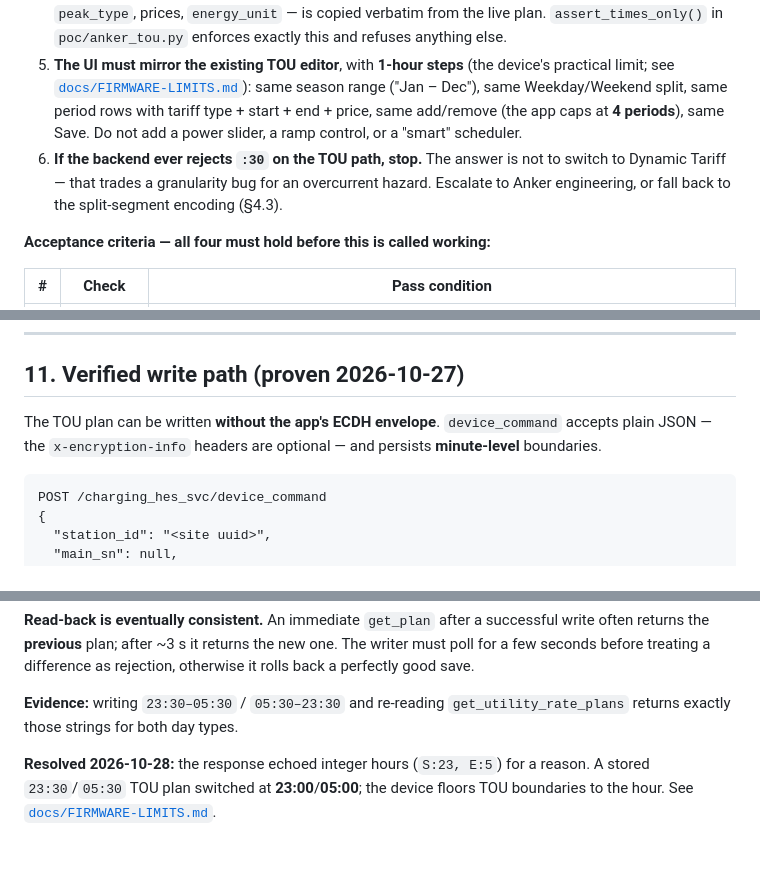
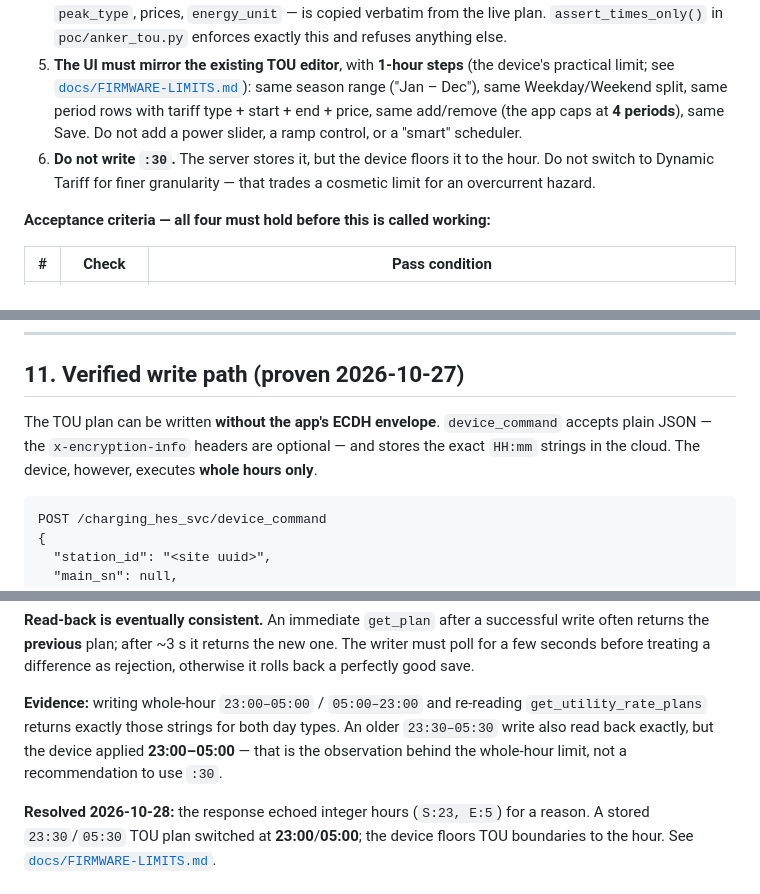
Before and after one commit to martinmarinov/anker-solix-x1-toolkit, a Markdown page: REPORT.md, 3 parts joined by grey strips. GitHub-like rendering; blank space fills up the shorter version.

````diff
--- a/REPORT.md
+++ b/REPORT.md
@@ -32,7 +50,7 @@ The final product is a **replacement for one screen** — not a new energy contr
 3. **It must never send a charge-power value.** The TOU payload has no power field (§4.6). Inventing one would mean driving a different controller. The client's only job is to describe *when* and *which tariff*, and let the EMS derive *how fast*.
 4. **It must change only the boundaries.** Every other field — mode, `price_type`, seasons, `day_type`, `peak_type`, prices, `energy_unit` — is copied verbatim from the live plan. `assert_times_only()` in `poc/anker_tou.py` enforces exactly this and refuses anything else.
 5. **The UI must mirror the existing TOU editor**, with **1-hour steps** (the device's practical limit; see [`docs/FIRMWARE-LIMITS.md`](docs/FIRMWARE-LIMITS.md)): same season range ("Jan – Dec"), same Weekday/Weekend split, same period rows with tariff type + start + end + price, same add/remove (the app caps at **4 periods**), same Save. Do not add a power slider, a ramp control, or a "smart" scheduler.
-6. **If the backend ever rejects `:30` on the TOU path, stop.** The answer is not to switch to Dynamic Tariff — that trades a granularity bug for an overcurrent hazard. Escalate to Anker engineering, or fall back to the split-segment encoding (§4.3).
+6. **Do not write `:30`.** The server stores it, but the device floors it to the hour. Do not switch to Dynamic Tariff for finer granularity — that trades a cosmetic limit for an overcurrent hazard.
 
 **Acceptance criteria — all four must hold before this is called working:**
 
@@ -535,7 +567,9 @@ Anker's ToS prohibits reverse engineering and provides **no public cloud API**.
 
 ## 11. Verified write path (proven 2026-10-27)
 
-The TOU plan can be written **without the app's ECDH envelope**. `device_command` accepts plain JSON — the `x-encryption-info` headers are optional — and persists **minute-level** boundaries.
+The TOU plan can be written **without the app's ECDH envelope**. `device_command` accepts plain
+JSON — the `x-encryption-info` headers are optional — and stores the exact `HH:mm` strings in the
+cloud. The device, however, executes **whole hours only**.
 
 ```
 POST /charging_hes_svc/device_command
@@ -561,7 +595,10 @@ stores **two** decimals: `0.0762 → 0.07`, `0.3123 → 0.31`, `sell 0.12` prese
 
 **Read-back is eventually consistent.** An immediate `get_plan` after a successful write often returns the **previous** plan; after ~3 s it returns the new one. The writer must poll for a few seconds before treating a difference as rejection, otherwise it rolls back a perfectly good save.
 
-**Evidence:** writing `23:30–05:30` / `05:30–23:30` and re-reading `get_utility_rate_plans` returns exactly those strings for both day types.
+**Evidence:** writing whole-hour `23:00–05:00` / `05:00–23:00` and re-reading
+`get_utility_rate_plans` returns exactly those strings for both day types. An older
+`23:30–05:30` write also read back exactly, but the device applied **23:00–05:00** — that is the
+observation behind the whole-hour limit, not a recommendation to use `:30`.
 
 **Resolved 2026-10-28:** the response echoed integer hours (`S:23, E:5`) for a reason. A stored `23:30`/`05:30` TOU plan switched at **23:00**/**05:00**; the device floors TOU boundaries to the hour. See [`docs/FIRMWARE-LIMITS.md`](docs/FIRMWARE-LIMITS.md).
 
````
Also changed, not shown: other parts of REPORT.md (+66 -34 lines).
